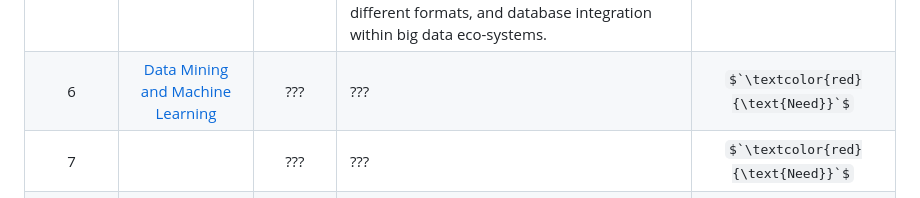
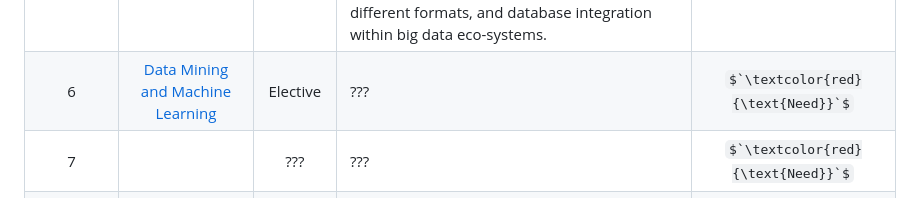
Before and after one commit to HeinoPortfolio/MS_Comp_Sci, a Markdown page: README.md, the part around the change. Drawn GitHub-style; some formulas as TeX source.

```diff
--- a/README.md
+++ b/README.md
@@ -13,7 +13,7 @@ The program emphasized applications and specializations with hands-on learning e
 3 |[Data Visualization](https://github.com/HeinoPortfolio/MS_Comp_Sci/tree/main/3%20Data%20Visualization)| Elective |An introduction to the needs and tasks of data visualization. Topics include general principles and techniques to create effective data visualization, various kinds of data for visualization, and how to communicate with the audience through visualization. | $`\textcolor{green}{\text{In Progress}}`$
 4 | [Data Analytics](https://github.com/HeinoPortfolio/MS_Comp_Sci/tree/main/4%20Data%20Analytics)|Core | Graduate course in data analytics. The course covered data acquisition, transformation, manipulation, and how these were applied to large-scale unstructured, structured, and semi-structured data. The course introduced the application of different data analytics methods and algorithms to accomplish the preparation and analysis of the data.  | $`\textcolor{blue}{\text{Completed}}`$
 5 |[Data Storage and Management](https://github.com/HeinoPortfolio/MS_Comp_Sci/tree/main/5%20Data%20Storage) | Core | An introduction to data storage and management used in data analytics systems. Topics include relational and NoSQL database systems, data storage and retrieval, data manipulation and transformation between different formats, and database integration within big data eco-systems. | $`\textcolor{green}{\text{In Progress}}`$
-6 | [Data Mining and Machine Learning]() | ??? | ???  | $`\textcolor{red}{\text{Need}}`$
+6 | [Data Mining and Machine Learning]() |Elective | ???  | $`\textcolor{red}{\text{Need}}`$
 7 | []()|  ??? | ??? |  $`\textcolor{red}{\text{Need}}`$
 8 | []()| ??? |  ???? |  $`\textcolor{red}{\text{Need}}`$
 9 | []() | ??? |  ???? |  $`\textcolor{red}{\text{Need}}`$
```
